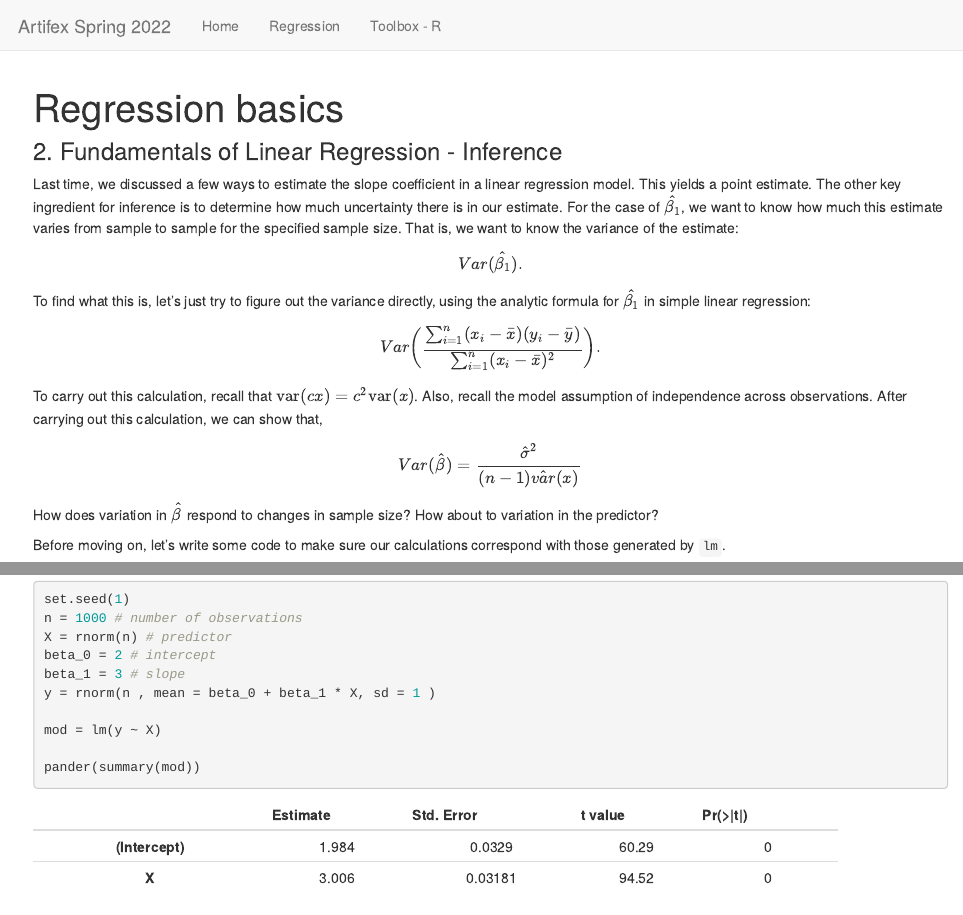
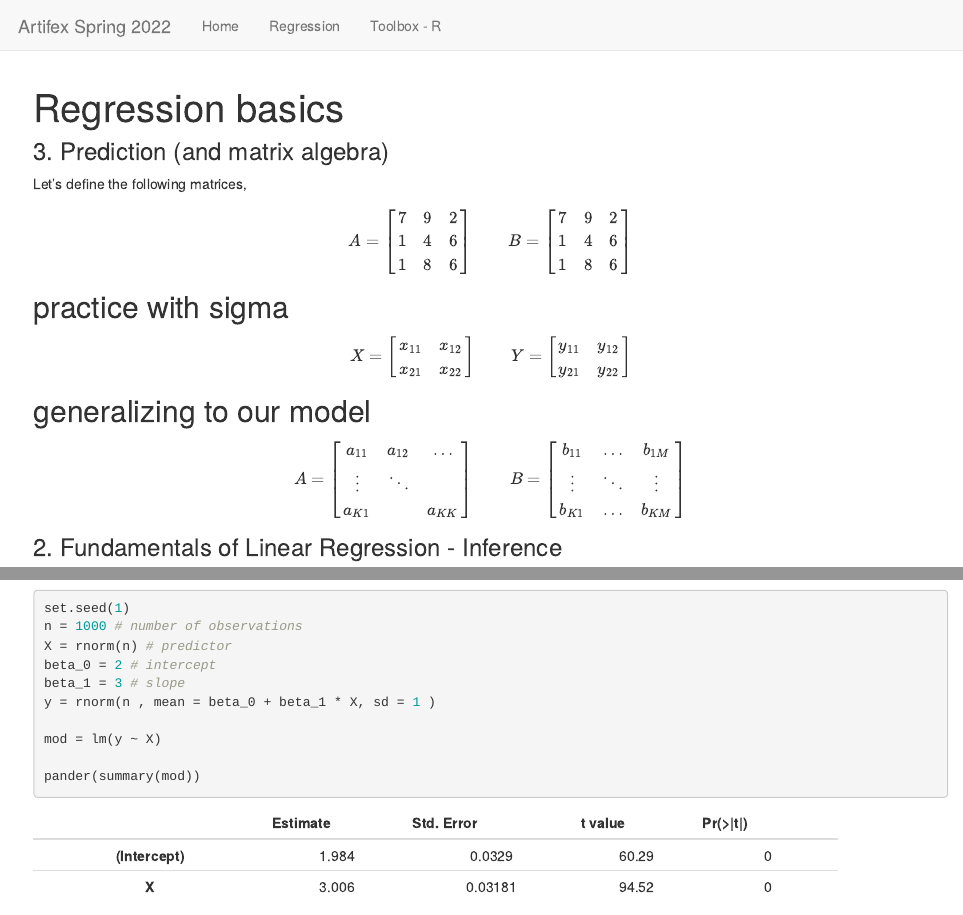
Before and after one commit to dbreynol/artifex, an R Markdown document (regression.Rmd): the page in a window 1100 px wide, from its top, and a second part further down, joined at a grey line. Rendered offline with R 4.5, knitr and Pandoc, with nearby package versions; some code elsewhere in the file could not run offline.

Commit message:
updated regression for prediction lecture

````diff
--- a/regression.Rmd
+++ b/regression.Rmd
@@ -12,3 +12,9 @@ library(kableExtra)
 library(broom) # tidy function
 library(pander)
 ```
+
+### 3. Prediction (and matrix algebra)
+
+Let's define the following matrices,
+
+\[A = \begin{bmatrix}
@@ -14,0 +24,3 @@ library(pander)
+\end{bmatrix}
+\qquad
+B = \begin{bmatrix}
@@ -15,3 +30,38 @@ library(pander)
+\end{bmatrix} \]
+
+## practice with sigma
+
+\[X = \begin{bmatrix}
+x_{11} & x_{12}\\
+x_{21} & x_{22}
+\end{bmatrix}
+\qquad
+Y = \begin{bmatrix}
+y_{11} & y_{12}\\
+y_{21} & y_{22}
+\end{bmatrix} \]
+
+## generalizing to our model
+
+\[
+A = \begin{bmatrix}
+    a_{11} & a_{12} & \dots \\
+    \vdots & \ddots & \\
+    a_{K1} &        & a_{KK}
+    \end{bmatrix}
+\qquad
+B = \begin{bmatrix}
+    b_{11} & \dots  & b_{1M}\\
+    \vdots & \ddots & \vdots\\
+    b_{K1} & \dots  & b_{KM}
+    \end{bmatrix}
+\]
+
+
+```{r echo=FALSE}
+A = matrix(c(7,1,1,9,4,8,2,6,6), nrow = 3)
+```
+
 
 ### 2. Fundamentals of Linear Regression - Inference
 
````
Also changed, not shown: regression.Rmd (6 more changed lines), 1 other file.
